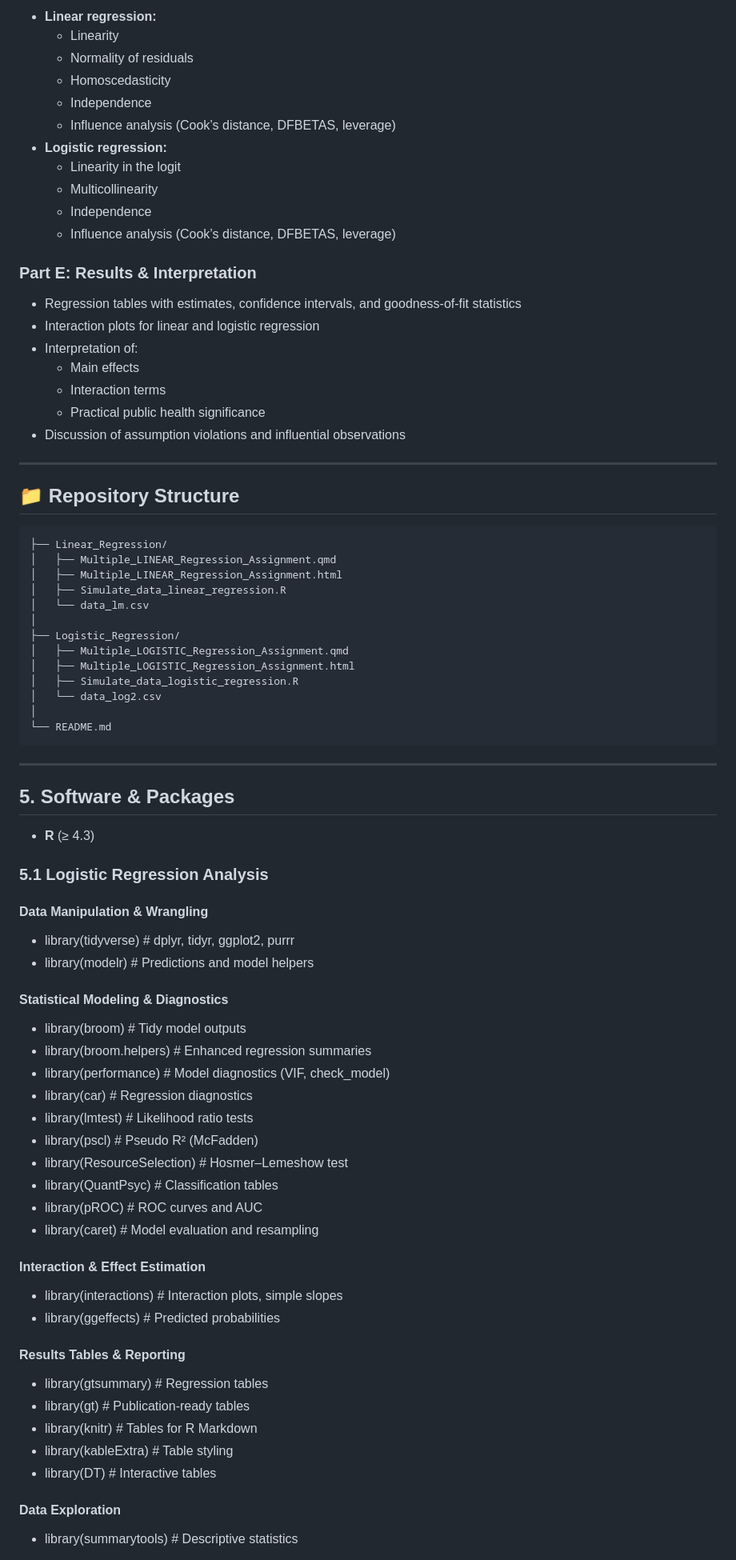
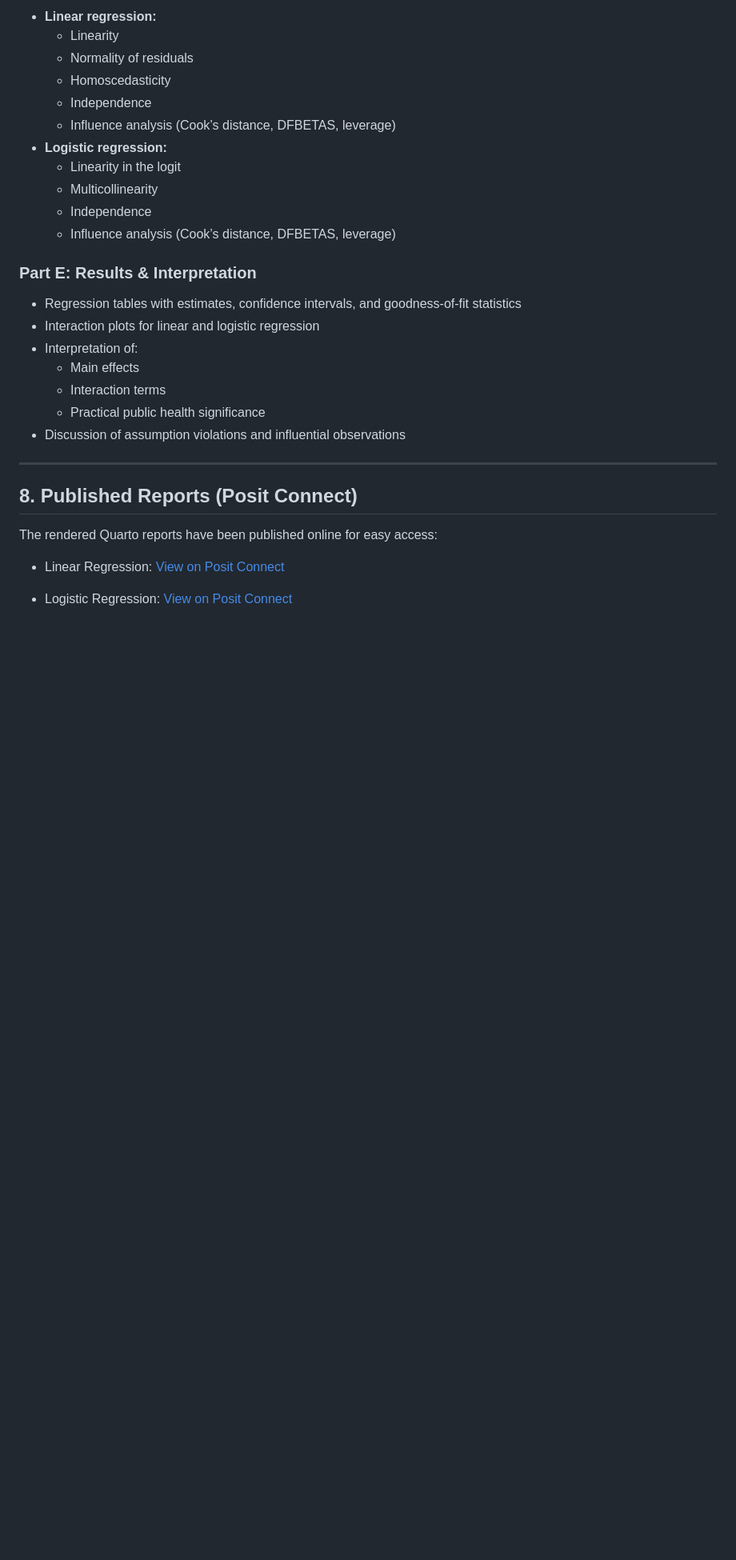
Before and after one commit to azusa-ui/regression-analysis-assignment, a Markdown page: README.md, the part around one of its changes. Shown at 80% size. GitHub-like rendering; blank space fills up the shorter version.

````diff
--- a/README.md
+++ b/README.md
@@ -96,56 +131,12 @@ All datasets were generated using **Generative AI (ChatGPT 5.2)** to emulate rea
   - Interaction terms
   - Practical public health significance
 - Discussion of assumption violations and influential observations
+---
+## 8. Published Reports (Posit Connect)
 
----
-## 📁 Repository Structure
-```
-├── Linear_Regression/
-│   ├── Multiple_LINEAR_Regression_Assignment.qmd
-│   ├── Multiple_LINEAR_Regression_Assignment.html
-│   ├── Simulate_data_linear_regression.R
-│   └── data_lm.csv
-│
-├── Logistic_Regression/
-│   ├── Multiple_LOGISTIC_Regression_Assignment.qmd
-│   ├── Multiple_LOGISTIC_Regression_Assignment.html
-│   ├── Simulate_data_logistic_regression.R
-│   └── data_log2.csv
-│
-└── README.md
-```
----
-## 5. Software & Packages
-- **R** (≥ 4.3)
+The rendered Quarto reports have been published online for easy access:
 
-### 5.1 **Logistic Regression Analysis**
-#### Data Manipulation & Wrangling
-- library(tidyverse)        # dplyr, tidyr, ggplot2, purrr
-- library(modelr)           # Predictions and model helpers
+- Linear Regression: [View on Posit Connect](https://posit-connect.kk.usm.my/content/d5bb6a3a-1e01-48c1-8a67-95e0882bf1b9)
 
-#### Statistical Modeling & Diagnostics
-- library(broom)            # Tidy model outputs
-- library(broom.helpers)    # Enhanced regression summaries
-- library(performance)      # Model diagnostics (VIF, check_model)
-- library(car)              # Regression diagnostics
-- library(lmtest)           # Likelihood ratio tests
-- library(pscl)             # Pseudo R² (McFadden)
-- library(ResourceSelection) # Hosmer–Lemeshow test
-- library(QuantPsyc)        # Classification tables
-- library(pROC)             # ROC curves and AUC
-- library(caret)            # Model evaluation and resampling
+- Logistic Regression: [View on Posit Connect](https://posit-connect.kk.usm.my/content/a057a1db-140c-4f9e-ad5f-383d65ce6dee)
 
-#### Interaction & Effect Estimation
-- library(interactions)     # Interaction plots, simple slopes
-- library(ggeffects)        # Predicted probabilities
-
-#### Results Tables & Reporting
-- library(gtsummary)        # Regression tables
-- library(gt)               # Publication-ready tables
-- library(knitr)            # Tables for R Markdown
-- library(kableExtra)       # Table styling
-- library(DT)               # Interactive tables
-
-#### Data Exploration
-- library(summarytools)     # Descriptive statistics
-
````
Also changed, not shown: other parts of README.md (+93 -49 lines).
